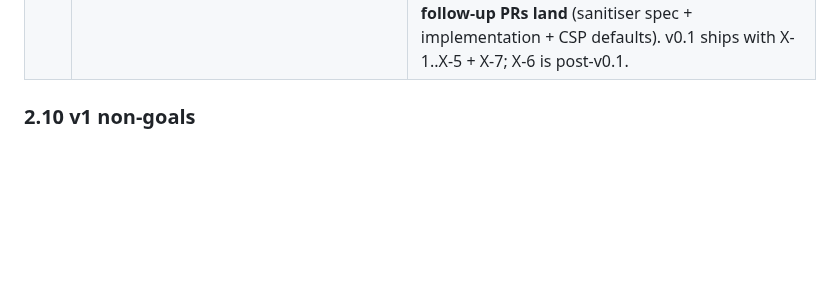
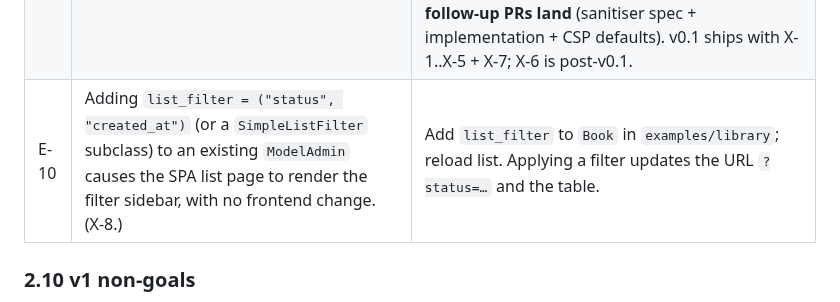
Before and after one commit to MartinCastroAlvarez/django-admin-react, a Markdown page: ACCEPTANCE.md, the part around the change. GitHub-like rendering; blank space fills up the shorter version.

```diff
--- a/ACCEPTANCE.md
+++ b/ACCEPTANCE.md
@@ -159,6 +159,7 @@ called out per row).
 | E-8b | A block of an unrecognised `type` is silently dropped client-side and logged server-side. (X-5.) | Push a fake `type` in an example; observe console + server log. |
 | E-8c | A block whose server-side computation fails renders an `ErrorState` scoped to that block; sibling blocks keep rendering. (X-5.) | Force a block to raise; observe. |
 | E-9  | A `type: "html"` block runs through the configured server-side sanitiser (`nh3`) before reaching the SPA; `<script>` tags and inline event handlers never survive the round-trip. (X-6.) | Try to slip a `<script>` through; observe stripped output. **Security signed off (2026-05-26) conditional on C-1..C-10 in [`forum/REVIEW-security-pr-ux-extensibility-contract.md`](forum/REVIEW-security-pr-ux-extensibility-contract.md) §3.X-6.2** — the original `allow_unsafe_html=True` boolean was rejected, replaced with the constrained `trusted_html` block-type path (v1.x at earliest; PM/UX recommends no escape hatch in v1). E-9 stays **drafted, not live, until the Security follow-up PRs land** (sanitiser spec + implementation + CSP defaults). v0.1 ships with X-1..X-5 + X-7; X-6 is post-v0.1. |
+| E-10 | Adding `list_filter = ("status", "created_at")` (or a `SimpleListFilter` subclass) to an existing `ModelAdmin` causes the SPA list page to render the filter sidebar, with no frontend change. (X-8.) | Add `list_filter` to `Book` in `examples/library`; reload list. Applying a filter updates the URL `?status=…` and the table. |
 
 ### 2.10 v1 non-goals
 
```
Also changed, not shown: docs/ux/extensibility.md (+108 -0 lines).
